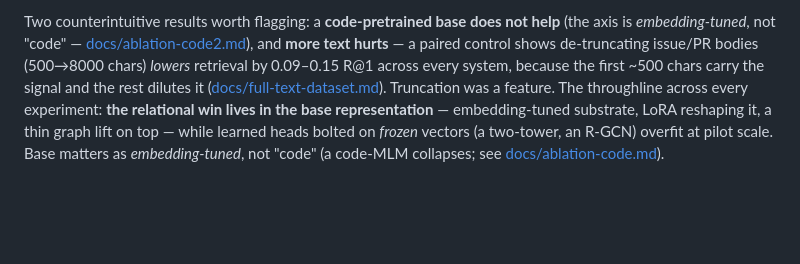
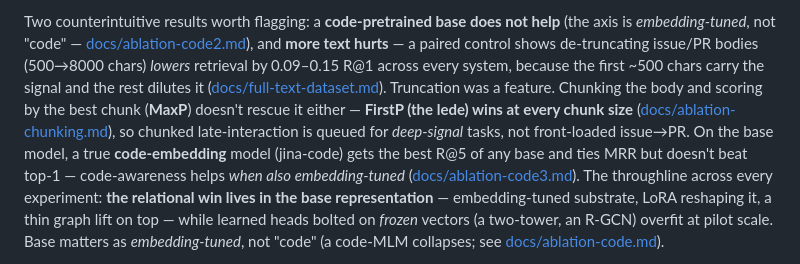
Before and after one commit to crbazevedo/relational-sdlc-ai-lab, a Markdown page: README.md, the part around the change. GitHub-like rendering; blank space fills up the shorter version.

Commit message:
docs(R15 integration): chunking + completed-Q6 findings into roadmap & README (#30)
- Ledger: R15 (chunked MaxP — FirstP wins every chunk size for issue→PR; signal
  front-loaded; SumP collapses) + R15B (pinned-transformers code-embedding base
  jina-code: best R@5 0.960, ties MRR, loses R@1 by a hair — code helps when also
  embedding-tuned).
- README: folds in both; chunked late-interaction queued for deep-signal tasks.

Co-authored-by: Claude Opus 4.8 <noreply@anthropic.com>

```diff
--- a/README.md
+++ b/README.md
@@ -162,6 +162,12 @@ and **more text hurts** — a paired control shows de-truncating issue/PR bodies
 (500→8000 chars) *lowers* retrieval by 0.09–0.15 R@1 across every system, because the
 first ~500 chars carry the signal and the rest dilutes it
 ([docs/full-text-dataset.md](docs/full-text-dataset.md)). Truncation was a feature.
+Chunking the body and scoring by the best chunk (**MaxP**) doesn't rescue it either —
+**FirstP (the lede) wins at every chunk size** ([docs/ablation-chunking.md](docs/ablation-chunking.md)),
+so chunked late-interaction is queued for *deep-signal* tasks, not front-loaded
+issue→PR. On the base model, a true **code-embedding** model (jina-code) gets the best
+R@5 of any base and ties MRR but doesn't beat top-1 — code-awareness helps *when also
+embedding-tuned* ([docs/ablation-code3.md](docs/ablation-code3.md)).
 The throughline across every experiment: **the relational win lives in the base
 representation** — embedding-tuned substrate, LoRA reshaping it, a thin graph lift on
 top — while learned heads bolted on *frozen* vectors (a two-tower, an R-GCN) overfit
```
Also changed, not shown: docs/research-roadmap.md (+2 -0 lines).
